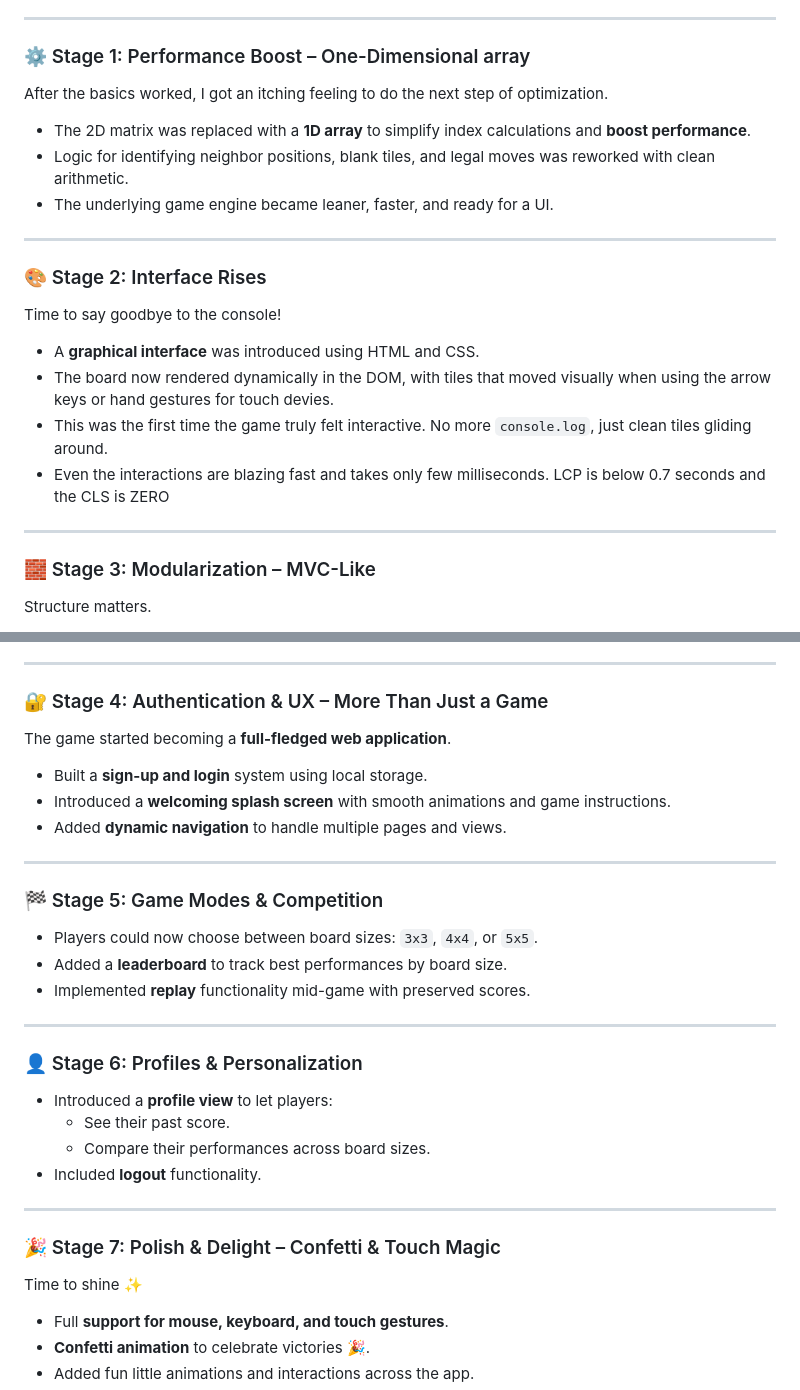
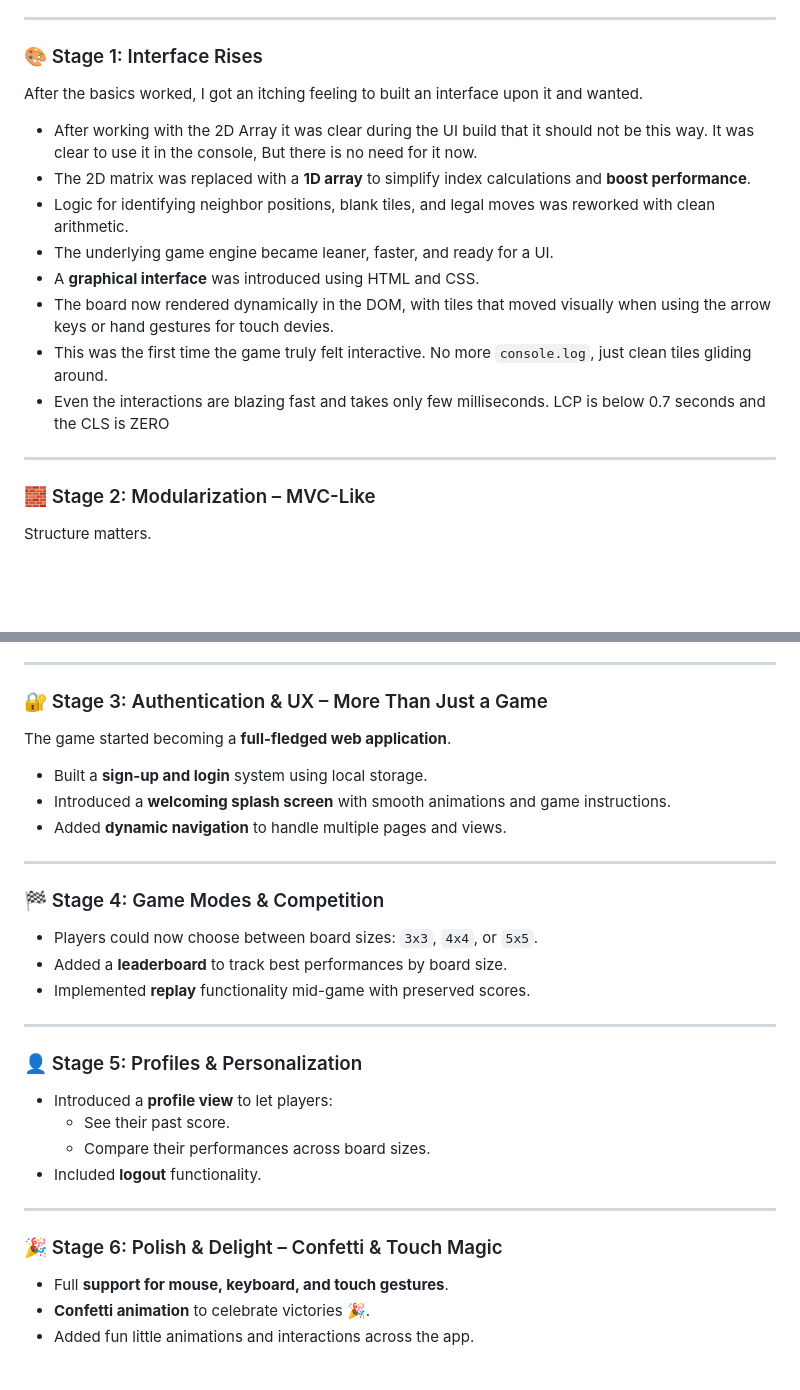
Before and after one commit to SaadLaggoun/Sliding-Tiles-Puzzle, a Markdown page: README.md, 2 parts joined by grey strips. Drawn GitHub-style; blank space fills up the shorter version.

```diff
--- a/README.md
+++ b/README.md
@@ -94,20 +95,14 @@ It all started in the humble **JavaScript console**.
 
 ---
 
-### ⚙️ Stage 1: Performance Boost – One-Dimensional array
+### 🎨 Stage 1: Interface Rises
 
-After the basics worked, I got an itching feeling to do the next step of optimization.
+After the basics worked, I got an itching feeling to built an interface upon it and wanted.
 
+-  After working with the 2D Array it was clear during the UI build that it should not be this way. It was clear to use it in the console, But there is no need for it now.
 -  The 2D matrix was replaced with a **1D array** to simplify index calculations and **boost performance**.
 -  Logic for identifying neighbor positions, blank tiles, and legal moves was reworked with clean arithmetic.
 -  The underlying game engine became leaner, faster, and ready for a UI.
-
----
-
-### 🎨 Stage 2: Interface Rises
-
-Time to say goodbye to the console!
-
 -  A **graphical interface** was introduced using HTML and CSS.
 -  The board now rendered dynamically in the DOM, with tiles that moved visually when using the arrow keys or hand gestures for touch devies.
 -  This was the first time the game truly felt interactive. No more `console.log`, just clean tiles gliding around.
@@ -115,7 +110,7 @@ Time to say goodbye to the console!
 
 ---
 
-### 🧱 Stage 3: Modularization – MVC-Like
+### 🧱 Stage 2: Modularization – MVC-Like
 
 Structure matters.
 
@@ -130,7 +125,7 @@ Structure matters.
 
 ---
 
-### 🔐 Stage 4: Authentication & UX – More Than Just a Game
+### 🔐 Stage 3: Authentication & UX – More Than Just a Game
 
 The game started becoming a **full-fledged web application**.
 
@@ -140,7 +135,7 @@ The game started becoming a **full-fledged web application**.
 
 ---
 
-### 🏁 Stage 5: Game Modes & Competition
+### 🏁 Stage 4: Game Modes & Competition
 
 -  Players could now choose between board sizes: `3x3`, `4x4`, or `5x5`.
 -  Added a **leaderboard** to track best performances by board size.
@@ -148,7 +143,7 @@ The game started becoming a **full-fledged web application**.
 
 ---
 
-### 👤 Stage 6: Profiles & Personalization
+### 👤 Stage 5: Profiles & Personalization
 
 -  Introduced a **profile view** to let players:
    -  See their past score.
@@ -157,9 +152,7 @@ The game started becoming a **full-fledged web application**.
 
 ---
 
-### 🎉 Stage 7: Polish & Delight – Confetti & Touch Magic
-
-Time to shine ✨
+### 🎉 Stage 6: Polish & Delight – Confetti & Touch Magic
 
 -  Full **support for mouse, keyboard, and touch gestures**.
 -  **Confetti animation** to celebrate victories 🎉.
```
Also changed, not shown: other parts of README.md (+14 -2 lines), images/gameplay.gif (added), images/welcome.gif (added).
